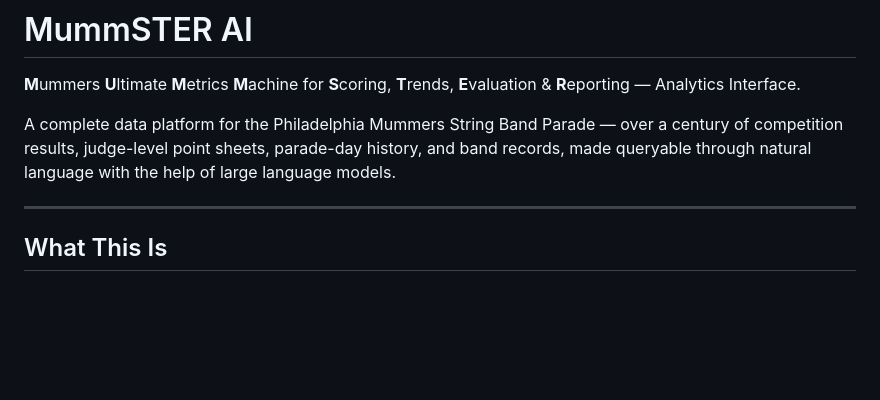
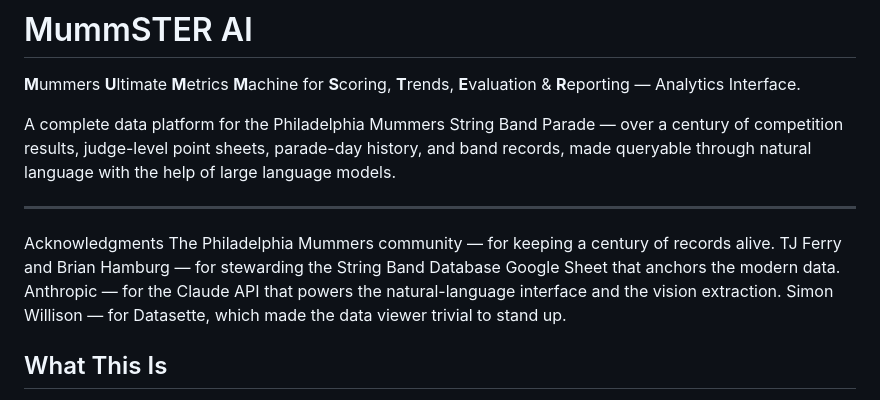
Before and after one commit to rci27/MuMMSTER-AI, a Markdown page: README.md, the part around the change. Rendered like a GitHub page; blank space fills up the shorter version.

```diff
--- a/README.md
+++ b/README.md
@@ -5,6 +5,12 @@
 A complete data platform for the Philadelphia Mummers String Band Parade — over a century of competition results, judge-level point sheets, parade-day history, and band records, made queryable through natural language with the help of large language models.
 
 ---
+
+Acknowledgments
+The Philadelphia Mummers community — for keeping a century of records alive.
+TJ Ferry and Brian Hamburg — for stewarding the String Band Database Google Sheet that anchors the modern data.
+Anthropic — for the Claude API that powers the natural-language interface and the vision extraction.
+Simon Willison — for Datasette, which made the data viewer trivial to stand up.
 
 ## What This Is
 
```
